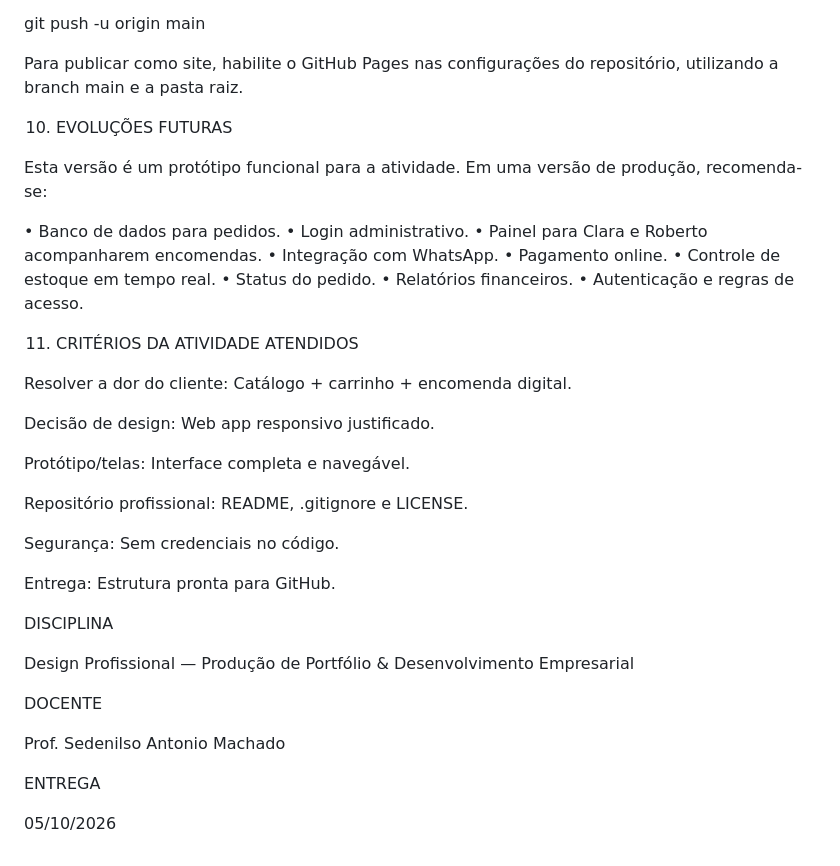
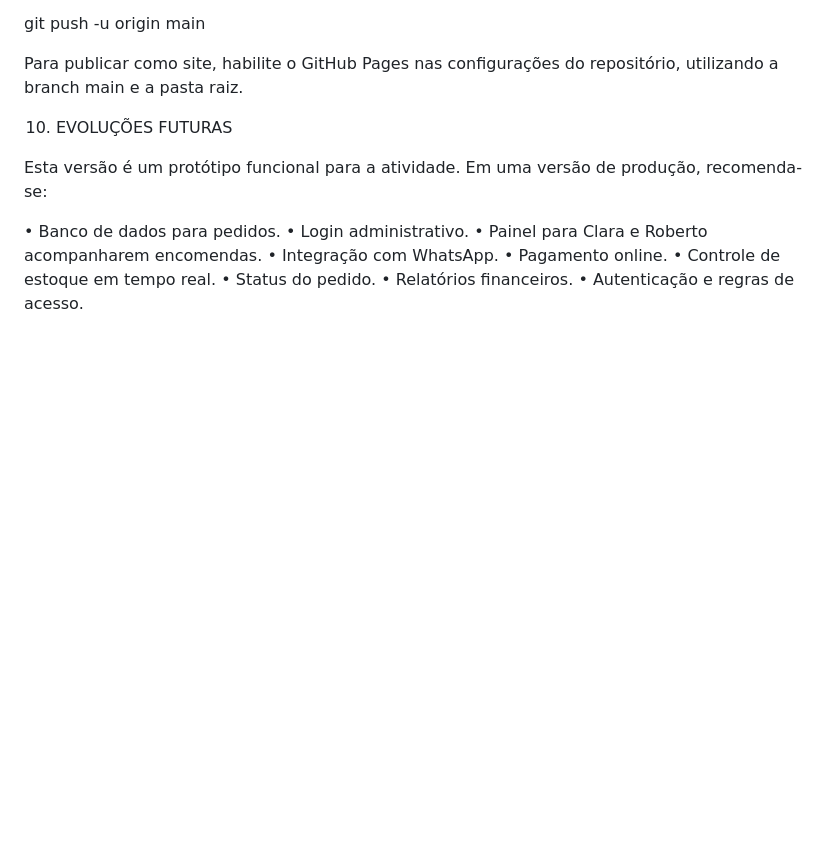
Before and after one commit to adsjoaog13k-crypto/dona-rita-1, a Markdown page: README.md, the part around the change. Drawn GitHub-style; blank space fills up the shorter version.

```diff
--- a/README.md
+++ b/README.md
@@ -147,35 +147,3 @@ Esta versão é um protótipo funcional para a atividade. Em uma versão de prod
 • Status do pedido.
 • Relatórios financeiros.
 • Autenticação e regras de acesso.
-
-11. CRITÉRIOS DA ATIVIDADE ATENDIDOS
-
-Resolver a dor do cliente:
-Catálogo + carrinho + encomenda digital.
-
-Decisão de design:
-Web app responsivo justificado.
-
-Protótipo/telas:
-Interface completa e navegável.
-
-Repositório profissional:
-README, .gitignore e LICENSE.
-
-Segurança:
-Sem credenciais no código.
-
-Entrega:
-Estrutura pronta para GitHub.
-
-DISCIPLINA
-
-Design Profissional — Produção de Portfólio & Desenvolvimento Empresarial
-
-DOCENTE
-
-Prof. Sedenilso Antonio Machado
-
-ENTREGA
-
-05/10/2026
```
